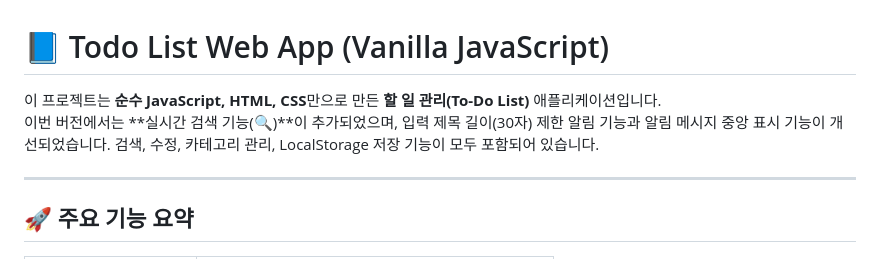
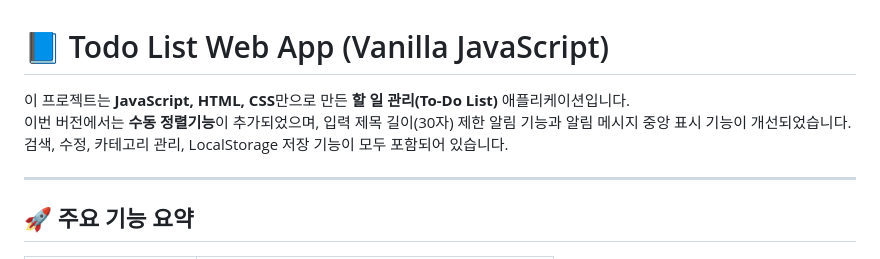
Before and after one commit to BlueCrocus/hw_todo, a Markdown page: README.md, the part around the change. GitHub-like rendering.

Commit message:
기능 추가 설명

```diff
--- a/README.md
+++ b/README.md
@@ -1,7 +1,7 @@
 # 📘 Todo List Web App (Vanilla JavaScript)
 
-이 프로젝트는 **순수 JavaScript, HTML, CSS**만으로 만든 **할 일 관리(To-Do List)** 애플리케이션입니다.
-이번 버전에서는 **실시간 검색 기능(🔍)**이 추가되었으며, 입력 제목 길이(30자) 제한 알림 기능과 알림 메시지 중앙 표시 기능이 개선되었습니다.
+이 프로젝트는 **JavaScript, HTML, CSS**만으로 만든 **할 일 관리(To-Do List)** 애플리케이션입니다.
+이번 버전에서는 **수동 정렬기능**이 추가되었으며, 입력 제목 길이(30자) 제한 알림 기능과 알림 메시지 중앙 표시 기능이 개선되었습니다.
 검색, 수정, 카테고리 관리, LocalStorage 저장 기능이 모두 포함되어 있습니다.
 
 ---
```
